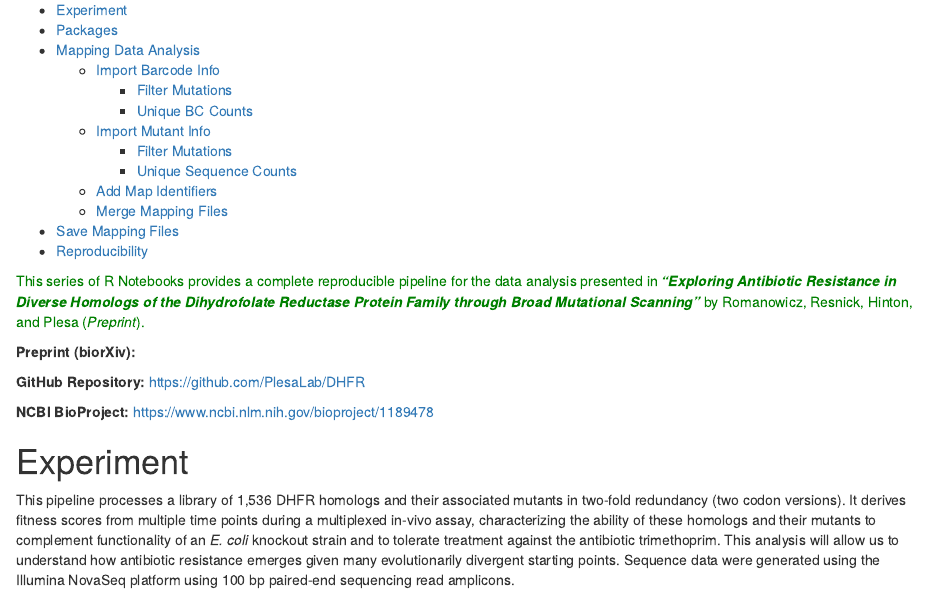
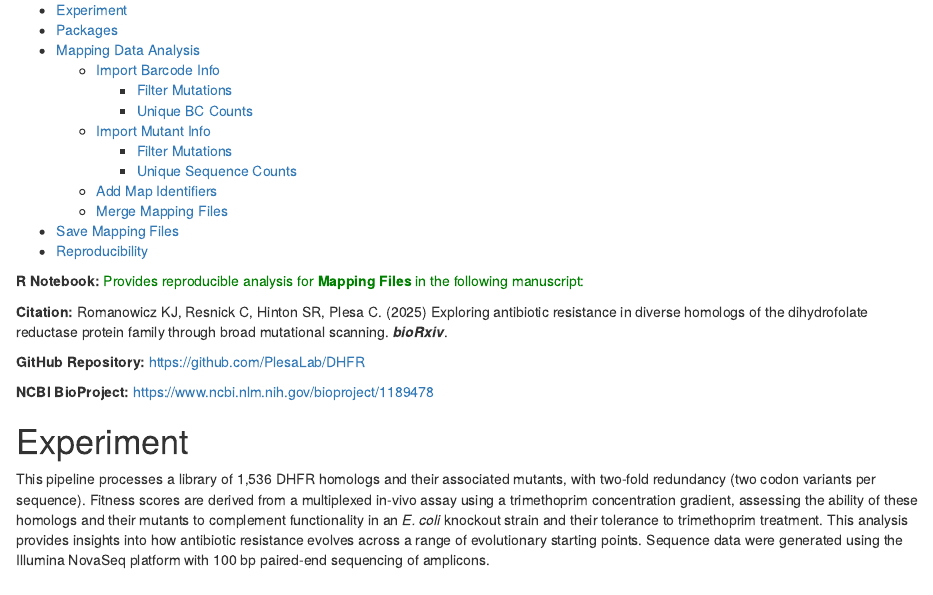
Before and after one commit to PlesaLab/DHFR, an R Markdown document (RMD/DHFR.1.Mapping.Rmd): the page in a window 1100 px wide, from 100 px down. Rendered offline with R 4.5, knitr and Pandoc, with nearby package versions; some code elsewhere in the file could not run offline.

Commit message:
Add files via upload

```diff
--- a/RMD/DHFR.1.Mapping.Rmd
+++ b/RMD/DHFR.1.Mapping.Rmd
@@ -18,9 +18,9 @@ output:
     toc_depth: '5'
 ---
 
-<font color="green">This series of R Notebooks provides a complete reproducible pipeline for the data analysis presented in ***"Exploring Antibiotic Resistance in Diverse Homologs of the Dihydrofolate Reductase Protein Family through Broad Mutational Scanning"*** by Romanowicz, Resnick, Hinton, and Plesa (*Preprint*).</font>
+**R Notebook:** <font color="green">Provides reproducible analysis for **Mapping Files** in the following manuscript:</font>
 
-**Preprint (biorXiv):** []()
+**Citation:** Romanowicz KJ, Resnick C, Hinton SR, Plesa C. (2025) Exploring antibiotic resistance in diverse homologs of the dihydrofolate reductase protein family through broad mutational scanning. ***bioRxiv***. []()
 
 **GitHub Repository:** [https://github.com/PlesaLab/DHFR](https://github.com/PlesaLab/DHFR)
 
@@ -28,7 +28,7 @@ output:
 
 # Experiment
 
-This pipeline processes a library of 1,536 DHFR homologs and their associated mutants in two-fold redundancy (two codon versions). It derives fitness scores from multiple time points during a multiplexed in-vivo assay, characterizing the ability of these homologs and their mutants to complement functionality of an *E. coli* knockout strain and to tolerate treatment against the antibiotic trimethoprim. This analysis will allow us to understand how antibiotic resistance emerges given many evolutionarily divergent starting points. Sequence data were generated using the Illumina NovaSeq platform using 100 bp paired-end sequencing read amplicons.
+This pipeline processes a library of 1,536 DHFR homologs and their associated mutants, with two-fold redundancy (two codon variants per sequence). Fitness scores are derived from a multiplexed in-vivo assay using a trimethoprim concentration gradient, assessing the ability of these homologs and their mutants to complement functionality in an *E. coli* knockout strain and their tolerance to trimethoprim treatment. This analysis provides insights into how antibiotic resistance evolves across a range of evolutionary starting points. Sequence data were generated using the Illumina NovaSeq platform with 100 bp paired-end sequencing of amplicons.
 
 ![Methods overview to achieve a broad-mutational scan for DHFR homologs.](Images/DHFR.Diagram.png)
 
```
